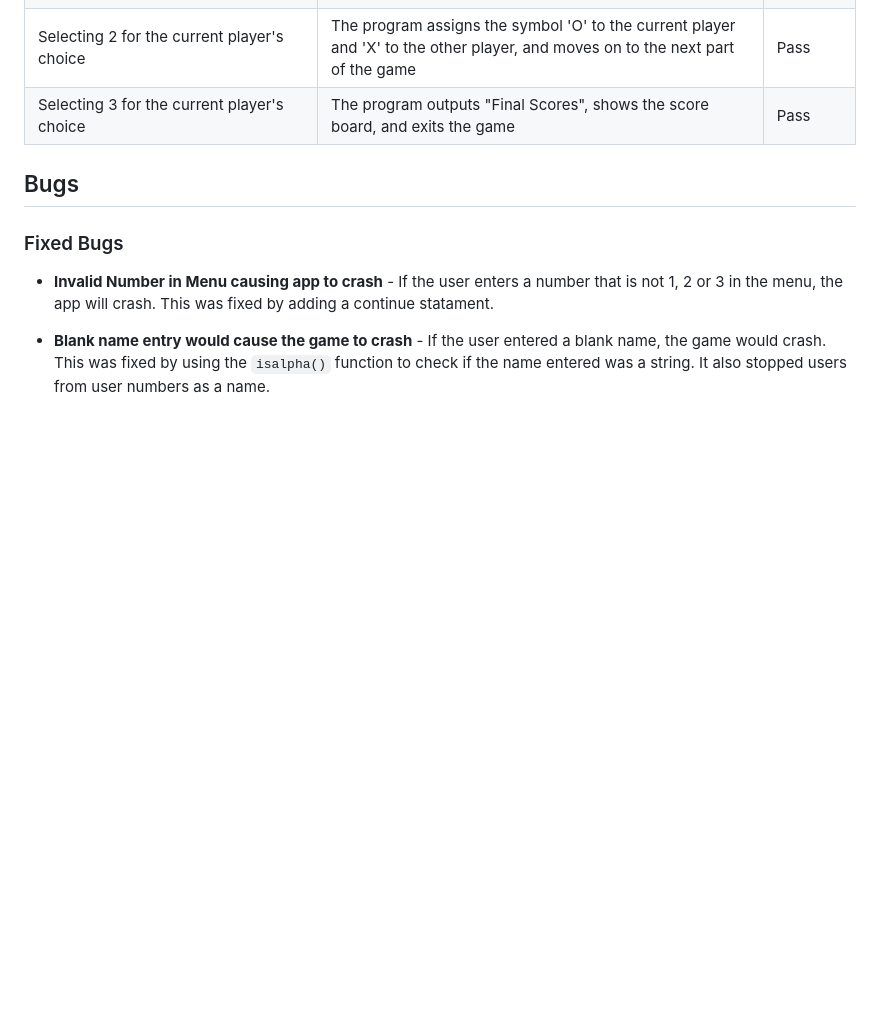
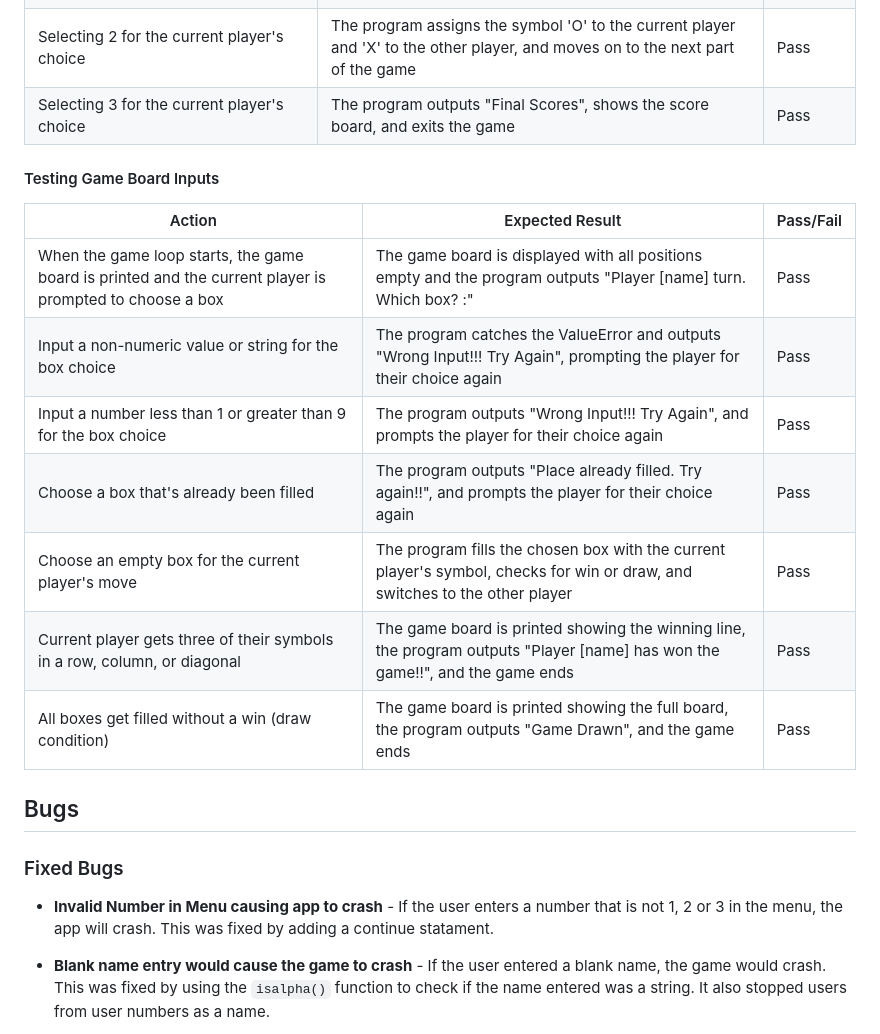
Before and after one commit to conroy9068/p3-Python, a Markdown page: README.md, the part around the change. Drawn GitHub-style; blank space fills up the shorter version.

Commit message:
docs: add game board input testing table

```diff
--- a/README.md
+++ b/README.md
@@ -138,6 +138,16 @@ I used the following tools to test the application:
 | Selecting 2 for the current player's choice | The program assigns the symbol 'O' to the current player and 'X' to the other player, and moves on to the next part of the game | Pass |
 | Selecting 3 for the current player's choice | The program outputs "Final Scores", shows the score board, and exits the game | Pass |
 
+#### Testing Game Board Inputs
+| Action  | Expected Result | Pass/Fail |
+| ------------- | ------------- | ------------- |
+| When the game loop starts, the game board is printed and the current player is prompted to choose a box | The game board is displayed with all positions empty and the program outputs "Player [name] turn. Which box? :" | Pass |
+| Input a non-numeric value or string for the box choice | The program catches the ValueError and outputs "Wrong Input!!! Try Again", prompting the player for their choice again | Pass |
+| Input a number less than 1 or greater than 9 for the box choice | The program outputs "Wrong Input!!! Try Again", and prompts the player for their choice again | Pass |
+| Choose a box that's already been filled | The program outputs "Place already filled. Try again!!", and prompts the player for their choice again | Pass |
+| Choose an empty box for the current player's move | The program fills the chosen box with the current player's symbol, checks for win or draw, and switches to the other player | Pass |
+| Current player gets three of their symbols in a row, column, or diagonal | The game board is printed showing the winning line, the program outputs "Player [name] has won the game!!", and the game ends | Pass |
+| All boxes get filled without a win (draw condition) | The game board is printed showing the full board, the program outputs "Game Drawn", and the game ends | Pass |
 
 
 ## Bugs
```
